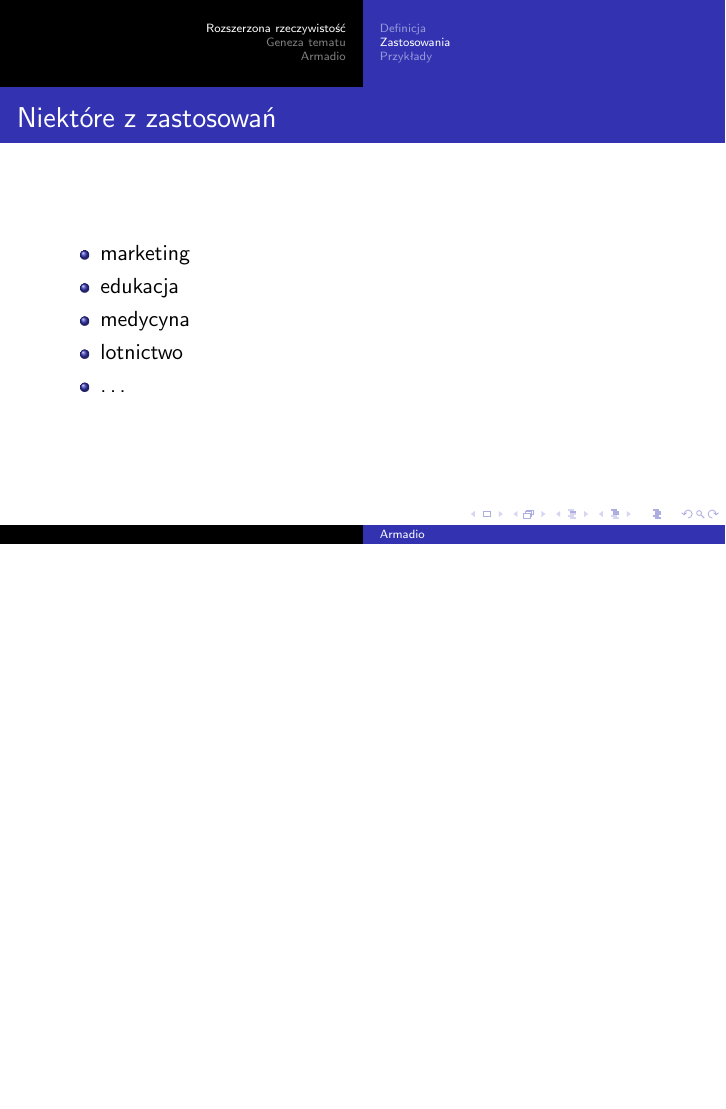
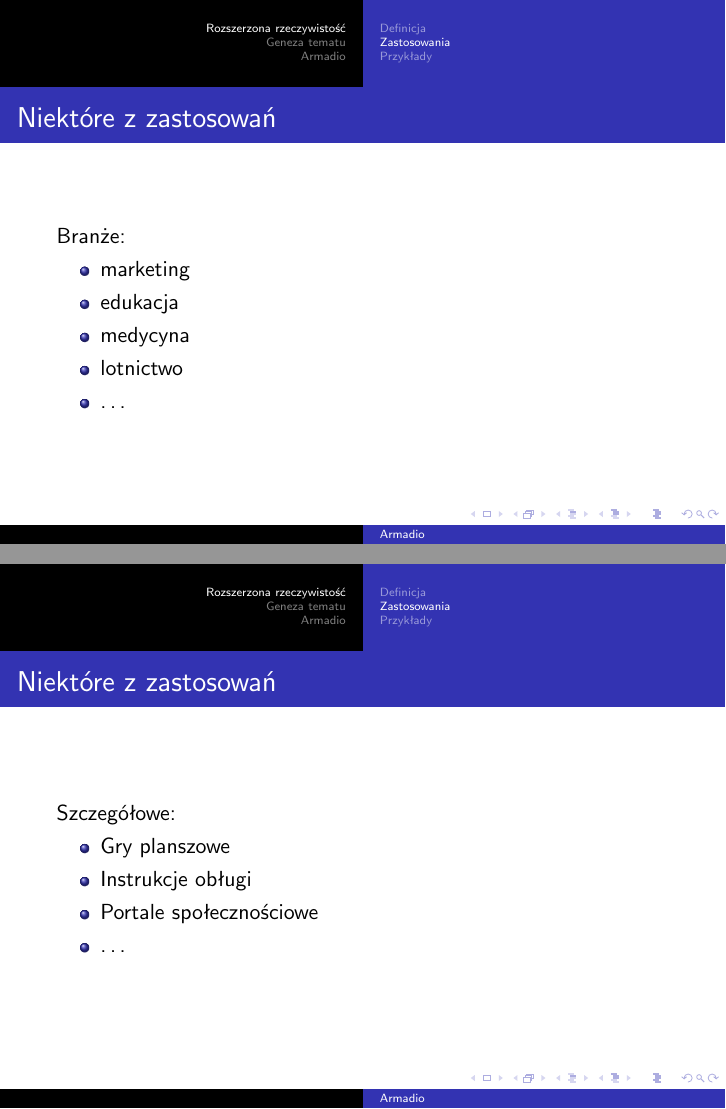
Before and after one commit to pkoniszewski/ARmadio, LaTeX slides (doc/presentation.tex): page 4 of 18 before the commit and pages 5 and 6 of 22 after it, the two joined at a grey line, the shorter picture padded with empty space. Compiled offline with pdfLaTeX.

Commit message:
presentation update

```diff
--- a/doc/presentation.tex
+++ b/doc/presentation.tex
@@ -41,11 +46,23 @@ Ronald Azuma zdefiniował rozszerzoną rzeczywistość jako:
 \subsection{Zastosowania}
 \frame{
 	\frametitle{Niektóre z zastosowań}
+	Branże:
 	\begin{itemize}
 		\item marketing
 		\item edukacja
 		\item medycyna
 		\item lotnictwo
+		\item \ldots
+	\end{itemize}
+}
+
+\frame{
+	\frametitle{Niektóre z zastosowań}
+	Szczegółowe:
+	\begin{itemize}
+		\item Gry planszowe
+		\item Instrukcje obługi
+		\item Portale społecznościowe
 		\item \ldots
 	\end{itemize}
 }
```
Also changed, not shown: doc/presentation.pdf, doc/presentation.tex (15 more changed lines).
